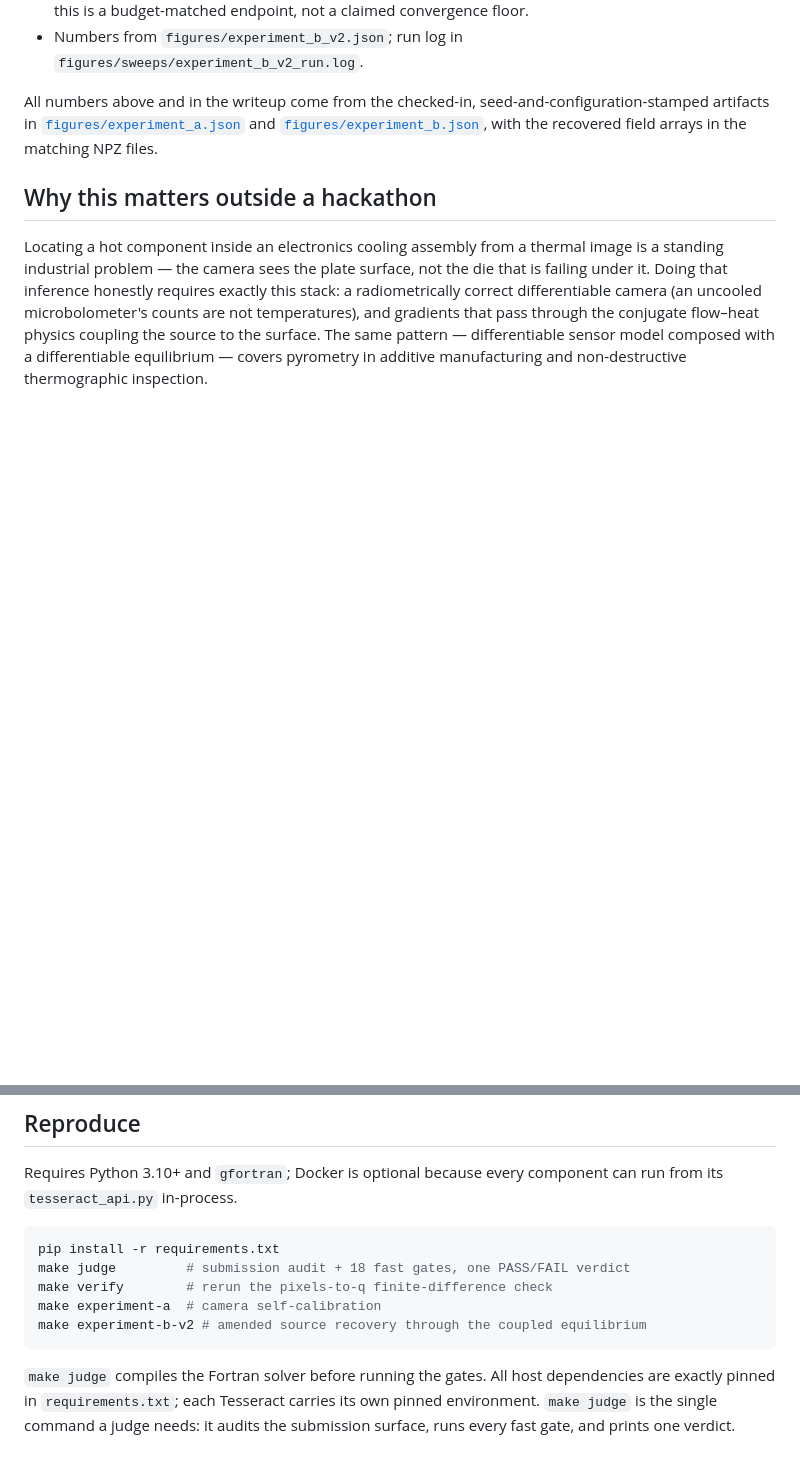
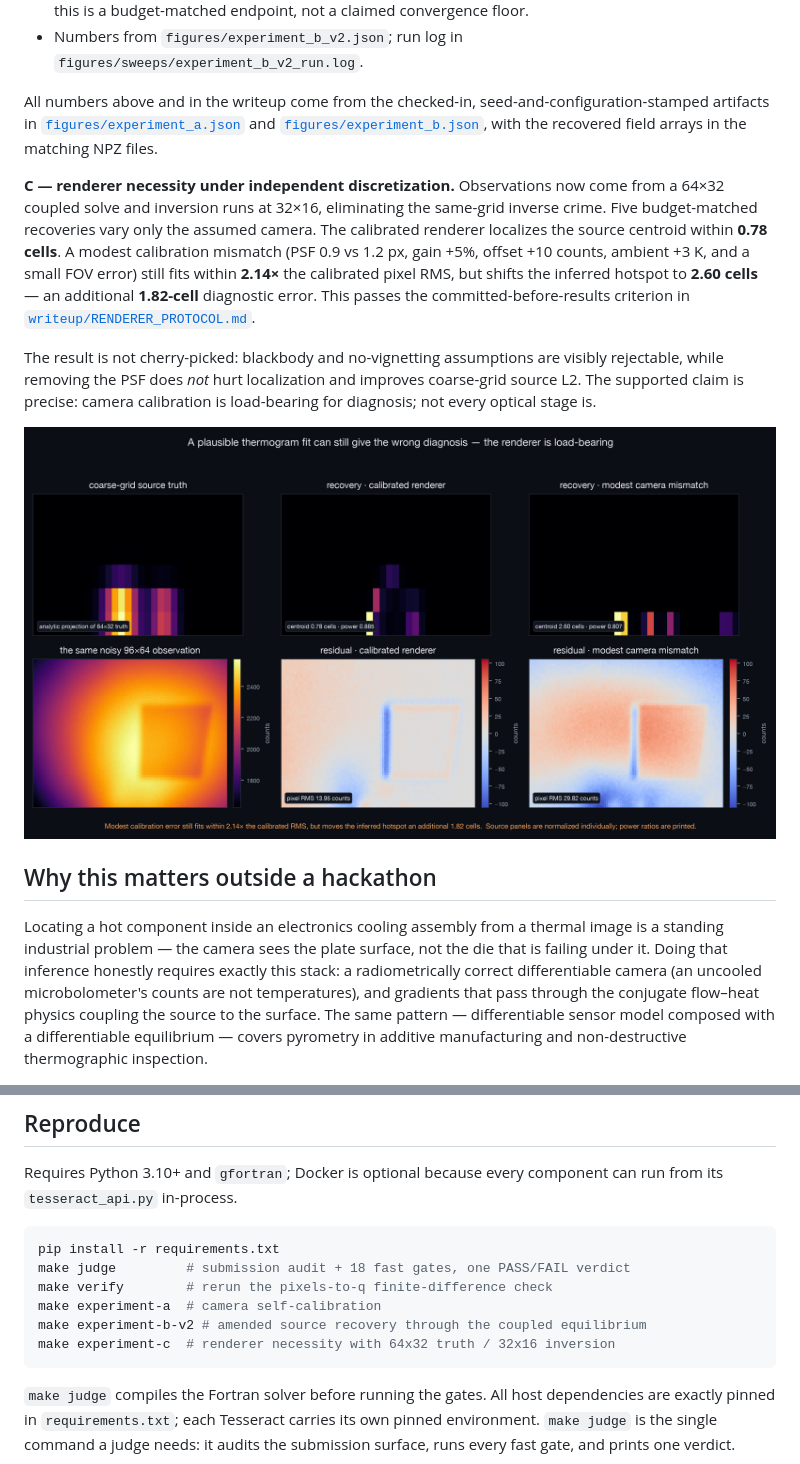
Before and after one commit to il-miscusi/tesseract-inverse-thermography, a Markdown page: README.md, 2 parts joined by grey strips. Drawn GitHub-style; pictures changed too: figures/renderer_necessity.png (added); blank space fills up the shorter version.

Commit message:
feat(results): prove renderer calibration changes diagnosis

````diff
--- a/README.md
+++ b/README.md
@@ -119,6 +119,24 @@ seed-and-configuration-stamped artifacts in
 [`figures/experiment_b.json`](figures/experiment_b.json), with the recovered
 field arrays in the matching NPZ files.
 
+**C — renderer necessity under independent discretization.** Observations now
+come from a 64×32 coupled solve and inversion runs at 32×16, eliminating the
+same-grid inverse crime. Five budget-matched recoveries vary only the assumed
+camera. The calibrated renderer localizes the source centroid within **0.78
+cells**. A modest calibration mismatch (PSF 0.9 vs 1.2 px, gain +5%, offset
++10 counts, ambient +3 K, and a small FOV error) still fits within **2.14×**
+the calibrated pixel RMS, but shifts the inferred hotspot to **2.60 cells** —
+an additional **1.82-cell** diagnostic error. This passes the
+committed-before-results criterion in
+[`writeup/RENDERER_PROTOCOL.md`](writeup/RENDERER_PROTOCOL.md).
+
+The result is not cherry-picked: blackbody and no-vignetting assumptions are
+visibly rejectable, while removing the PSF does *not* hurt localization and
+improves coarse-grid source L2. The supported claim is precise: camera
+calibration is load-bearing for diagnosis; not every optical stage is.
+
+![Renderer necessity: a plausible fit changes the inferred hotspot](figures/renderer_necessity.png)
+
 ## Why this matters outside a hackathon
 
 Locating a hot component inside an electronics cooling assembly from a thermal
@@ -142,6 +160,7 @@ make judge         # submission audit + 18 fast gates, one PASS/FAIL verdict
 make verify        # rerun the pixels-to-q finite-difference check
 make experiment-a  # camera self-calibration
 make experiment-b-v2 # amended source recovery through the coupled equilibrium
+make experiment-c  # renderer necessity with 64x32 truth / 32x16 inversion
 ```
 
 `make judge` compiles the Fortran solver before running the gates. All host
````
Also changed, not shown: writeup/VIDEO_SCRIPT.md (+16 -3 lines), writeup/WRITEUP.md (+31 -6 lines), docs/assets/renderer_necessity.png (added), 9 other files.
